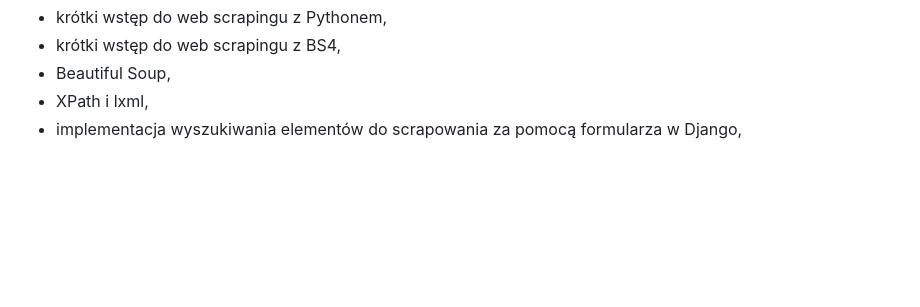
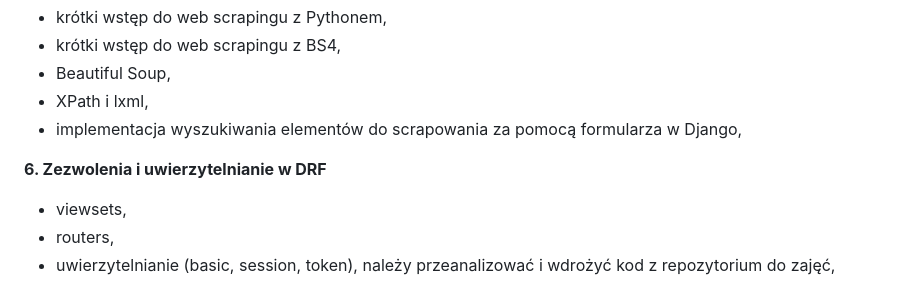
Before and after one commit to EskaValier/Aplikacje-Internetowe-Soczynski-185IC, a Markdown page: README.md, the part around the change. Rendered like a GitHub page; blank space fills up the shorter version.

Commit message:
Update README
Dodanie do readme opisu i screenów z zadania na Lab6

```diff
--- a/README.md
+++ b/README.md
@@ -41,3 +41,9 @@ konieczne będzie utworzenie aplikacji ww. portalach,<br />
 - Beautiful Soup,
 - XPath i lxml,
 - implementacja wyszukiwania elementów do scrapowania za pomocą formularza w Django,
+
+**6. Zezwolenia i uwierzytelnianie w DRF**
+- viewsets,
+- routers,
+- uwierzytelnianie (basic, session, token),
+należy przeanalizować i wdrożyć kod z repozytorium do zajęć,
```
Also changed, not shown: Lab6/README.md (+18 -22 lines), Lab6/Screenshots/HelloAuth.jpg (added), Lab6/Screenshots/HelloNoAuth.jpg (added), Lab6/Screenshots/TodoAuth.jpg (added), Lab6/Screenshots/TodoDetailAuth.jpg (added), Lab6/Screenshots/TodoDetailNoAuth.jpg (added), Lab6/Screenshots/TodoNoAuth.jpg (added), 1 other file.
